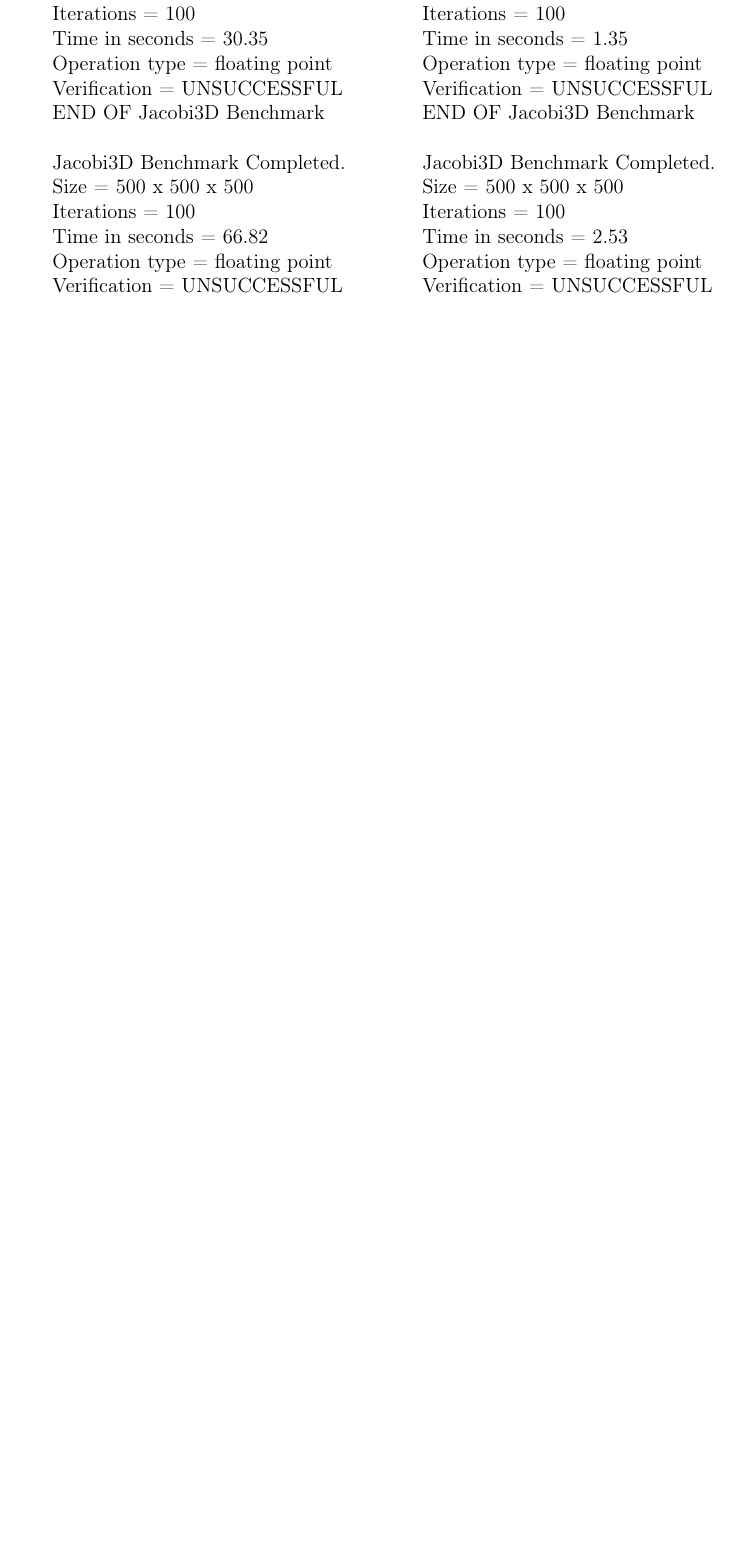
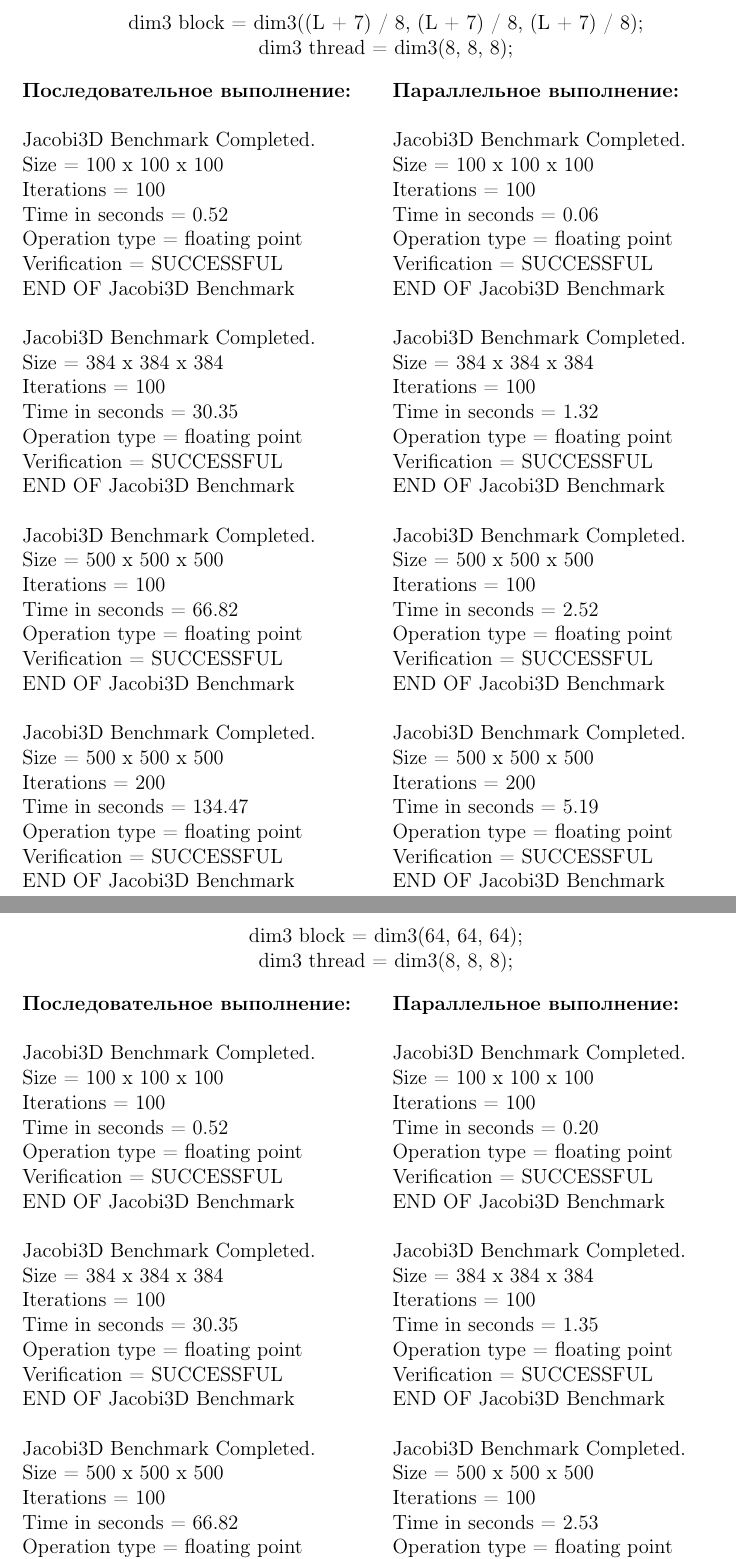
Before and after one commit to lyfenko2006/CUDA_course, a LaTeX document (Отчет_3D_Якоби.tex): part of page 3 of 4 before the commit and two parts of pages 4 and 5 of 6 after it, the two joined at a grey line, cut at the place of the change, the shorter picture padded with empty space. Compiled offline with pdfLaTeX.

Commit message:
Изменен размер блока нитей. В отчет добавлено описание программы

```diff
--- a/Отчет_3D_Якоби.tex
+++ b/Отчет_3D_Якоби.tex
@@ -39,5 +80,9 @@
 
 \section{Результаты работы программы}
+\begin{center}
+    dim3 block = dim3((L + 7) / 8, (L + 7) / 8, (L + 7) / 8);\\
+    dim3 thread = dim3(8, 8, 8);\\
+\end{center}
 \begin{minipage}{.5\textwidth}
 \textbf{Последовательное выполнение:}\\
 
@@ -54,7 +99,7 @@ Size            =  384 x  384 x  384\\
 Iterations      =                100\\
 Time in seconds =              30.35\\
 Operation type  =     floating point\\
-Verification    =       UNSUCCESSFUL\\
+Verification    =         SUCCESSFUL\\
 END OF Jacobi3D Benchmark\\
 
 Jacobi3D Benchmark Completed.\\
@@ -62,7 +107,85 @@ Jacobi3D Benchmark Completed.\\
  Iterations      =                100\\
  Time in seconds =              66.82\\
  Operation type  =     floating point\\
- Verification    =       UNSUCCESSFUL\\
+ Verification    =         SUCCESSFUL\\
+ END OF Jacobi3D Benchmark\\
+
+Jacobi3D Benchmark Completed.\\
+ Size            =  500 x  500 x  500\\
+ Iterations      =                200\\
+ Time in seconds =             134.47\\
+ Operation type  =     floating point\\
+ Verification    =         SUCCESSFUL\\
+ END OF Jacobi3D Benchmark\\
+
+\end{minipage}
+\begin{minipage}{.45\textwidth}
+\textbf{Параллельное выполнение:}\\
+
+ Jacobi3D Benchmark Completed.\\
+ Size            =  100 x  100 x  100\\
+ Iterations      =                100\\
+ Time in seconds =               0.06\\
+ Operation type  =     floating point\\
+ Verification    =         SUCCESSFUL\\
+ END OF Jacobi3D Benchmark\\
+
+Jacobi3D Benchmark Completed.\\
+ Size            =  384 x  384 x  384\\
+ Iterations      =                100\\
+ Time in seconds =               1.32\\
+ Operation type  =     floating point\\
+ Verification    =         SUCCESSFUL\\
+ END OF Jacobi3D Benchmark\\
+
+ Jacobi3D Benchmark Completed.\\
+ Size            =  500 x  500 x  500\\
+ Iterations      =                100\\
+ Time in seconds =               2.52\\
+ Operation type  =     floating point\\
+ Verification    =         SUCCESSFUL\\
+ END OF Jacobi3D Benchmark\\
+
+ Jacobi3D Benchmark Completed.\\
+ Size            =  500 x  500 x  500\\
+ Iterations      =                200\\
+ Time in seconds =               5.19\\
+ Operation type  =     floating point\\
+ Verification    =         SUCCESSFUL\\
+ END OF Jacobi3D Benchmark\\
+
+\end{minipage}
+
+\newpage
+\begin{center}
+    dim3 block = dim3(64, 64, 64);\\
+    dim3 thread = dim3(8, 8, 8);\\
+\end{center}
+\begin{minipage}{.5\textwidth}
+\textbf{Последовательное выполнение:}\\
+
+ Jacobi3D Benchmark Completed.\\
+ Size            =  100 x  100 x  100\\
+ Iterations      =                100\\
+ Time in seconds =               0.52\\
+ Operation type  =     floating point\\
+ Verification    =         SUCCESSFUL\\
+ END OF Jacobi3D Benchmark\\
+
+Jacobi3D Benchmark Completed.\\
+Size            =  384 x  384 x  384\\
+Iterations      =                100\\
+Time in seconds =              30.35\\
+Operation type  =     floating point\\
+Verification    =         SUCCESSFUL\\
+END OF Jacobi3D Benchmark\\
+
+Jacobi3D Benchmark Completed.\\
+ Size            =  500 x  500 x  500\\
+ Iterations      =                100\\
+ Time in seconds =              66.82\\
+ Operation type  =     floating point\\
+ Verification    =         SUCCESSFUL\\
  END OF Jacobi3D Benchmark\\
 
 Jacobi3D Benchmark Completed.\\
@@ -90,7 +213,7 @@ Jacobi3D Benchmark Completed.\\
  Iterations      =                100\\
  Time in seconds =               1.35\\
  Operation type  =     floating point\\
- Verification    =       UNSUCCESSFUL\\
+ Verification    =         SUCCESSFUL\\
  END OF Jacobi3D Benchmark\\
 
  Jacobi3D Benchmark Completed.\\
@@ -98,7 +221,7 @@ Jacobi3D Benchmark Completed.\\
  Iterations      =                100\\
  Time in seconds =               2.53\\
  Operation type  =     floating point\\
- Verification    =       UNSUCCESSFUL\\
+ Verification    =         SUCCESSFUL\\
  END OF Jacobi3D Benchmark\\
 
  Jacobi3D Benchmark Completed.\\
```
Also changed, not shown: Отчет_3D_Якоби.pdf, Отчет_3D_Якоби.tex (46 more changed lines), 2 other files.
